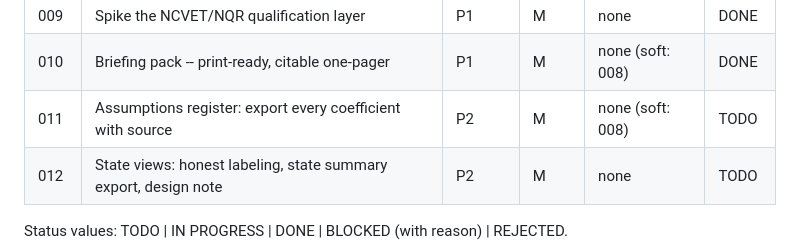
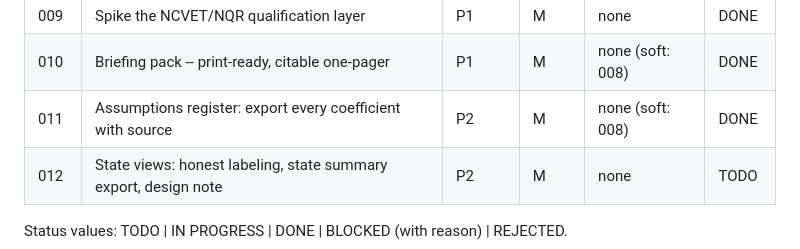
Before and after one commit to e740554/india-h2-jobs, a Markdown page: plans/README.md, the part around the change. Rendered like a GitHub page.

Commit message:
docs: mark plan 011 done in plans/README.md

```diff
--- a/plans/README.md
+++ b/plans/README.md
@@ -20,7 +20,7 @@ each plan is self-contained and must stay within its stated scope.
 | 008 | Make the atlas citable (CITATION.cff, cite block, sync test) | P1 | S | none (soft: 003) | DONE |
 | 009 | Spike the NCVET/NQR qualification layer | P1 | M | none | DONE |
 | 010 | Briefing pack -- print-ready, citable one-pager | P1 | M | none (soft: 008) | DONE |
-| 011 | Assumptions register: export every coefficient with source | P2 | M | none (soft: 008) | TODO |
+| 011 | Assumptions register: export every coefficient with source | P2 | M | none (soft: 008) | DONE |
 | 012 | State views: honest labeling, state summary export, design note | P2 | M | none | TODO |
 
 Status values: TODO | IN PROGRESS | DONE | BLOCKED (with reason) | REJECTED.
```
